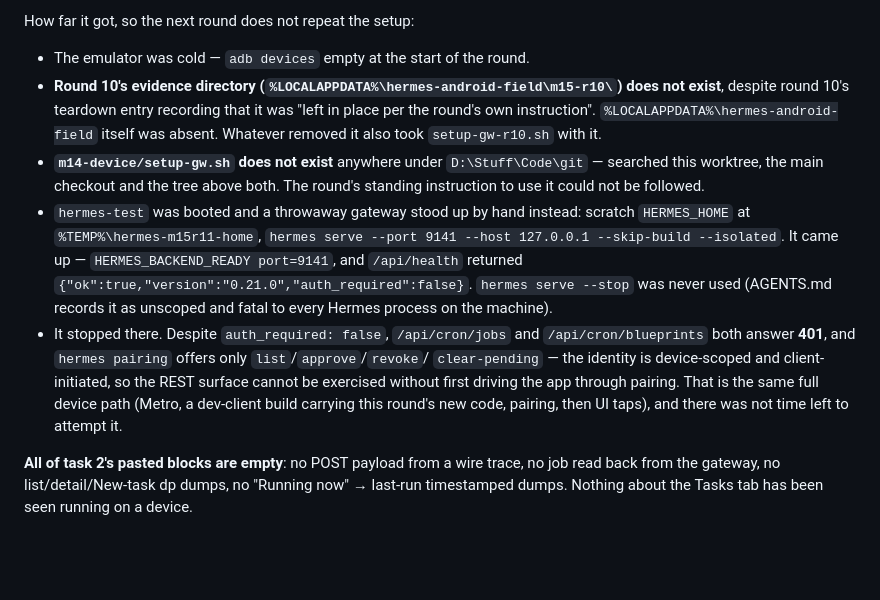
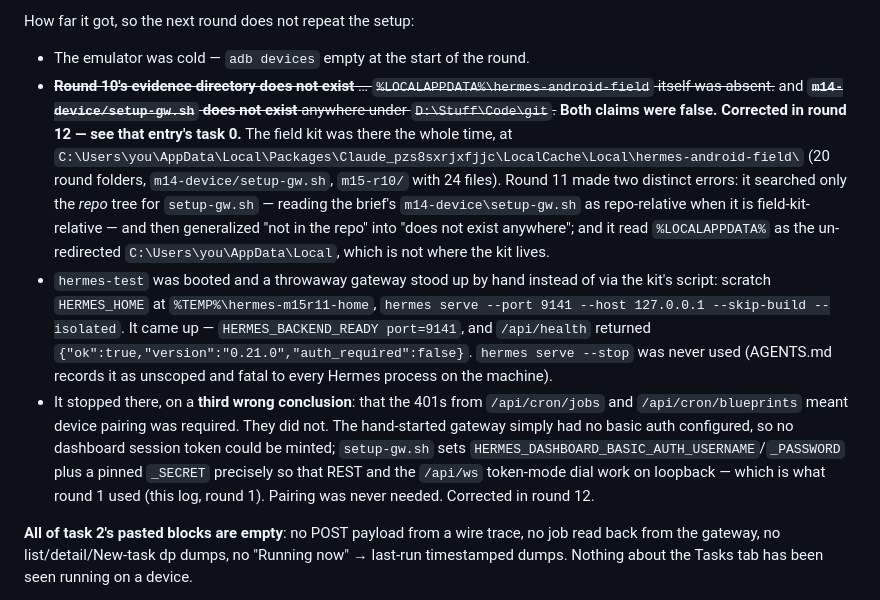
Before and after one commit to darth-modder/hermes-mobile-client, a Markdown page: project-planning/implementation-plan/M15-bots-and-mobile-ux.md, the part around the change. GitHub-like rendering; blank space fills up the shorter version.

Commit message:
docs(m15): correct three false claims in round 11's log
All three were wrong, and all three were mine.

1. "Round 10's evidence directory does not exist" and
2. "m14-device/setup-gw.sh does not exist anywhere under D:\Stuff\Code\git"

The field kit was there the whole time, at
C:\Users\Computer-PCO\AppData\Local\Packages\Claude_pzs8sxrjxfjjc\
LocalCache\Local\hermes-android-field\ — 20 round folders, m14-device/
setup-gw.sh, and m15-r10/ with its 24 files.

Two separate mistakes produced those claims. setup-gw.sh was searched for
only inside the repo, because the brief's "m14-device\setup-gw.sh" was
read as repo-relative when it is field-kit-relative; "not in the repo"
was then reported as "does not exist anywhere". And %LOCALAPPDATA% was
resolved to the un-redirected C:\Users\Computer-PCO\AppData\Local, which
is not where the kit lives — earlier rounds ran with the MSIX container's
merged view, where LocalCache\Local overlays AppData\Local, so the same
path string reached the kit for them and missed it here.

3. "the 401s mean pairing is required"

They did not. The hand-started gateway had no basic auth configured, so
no dashboard session token could be minted. setup-gw.sh sets
HERMES_DASHBOARD_BASIC_AUTH_USERNAME/_PASSWORD plus a pinned _SECRET so
REST and the /api/ws token-mode dial work on loopback, which is what
round 1 used. Pairing was never needed.

No code change. The round 11 entry's own verdicts (task 2 not done,
blocks empty) stand — only the stated reasons were wrong.

Co-Authored-By: Claude Opus 5 (1M context) <noreply@anthropic.com>

```diff
--- a/project-planning/implementation-plan/M15-bots-and-mobile-ux.md
+++ b/project-planning/implementation-plan/M15-bots-and-mobile-ux.md
@@ -2829,24 +2829,28 @@ it is the second round running that the Tasks criterion goes unverified.
 How far it got, so the next round does not repeat the setup:
 
 - The emulator was cold — `adb devices` empty at the start of the round.
-- **Round 10's evidence directory (`%LOCALAPPDATA%\hermes-android-field\m15-r10\`) does not
-  exist**, despite round 10's teardown entry recording that it was "left in place per the round's
-  own instruction". `%LOCALAPPDATA%\hermes-android-field` itself was absent. Whatever removed it
-  also took `setup-gw-r10.sh` with it.
-- **`m14-device/setup-gw.sh` does not exist** anywhere under `D:\Stuff\Code\git` — searched this
-  worktree, the main checkout and the tree above both. The round's standing instruction to use it
-  could not be followed.
-- `hermes-test` was booted and a throwaway gateway stood up by hand instead: scratch
-  `HERMES_HOME` at `%TEMP%\hermes-m15r11-home`, `hermes serve --port 9141 --host 127.0.0.1
-  --skip-build --isolated`. It came up — `HERMES_BACKEND_READY port=9141`, and `/api/health`
-  returned `{"ok":true,"version":"0.21.0","auth_required":false}`. `hermes serve --stop` was
-  never used (AGENTS.md records it as unscoped and fatal to every Hermes process on the machine).
-- It stopped there. Despite `auth_required: false`, `/api/cron/jobs` and `/api/cron/blueprints`
-  both answer **401**, and `hermes pairing` offers only `list`/`approve`/`revoke`/
-  `clear-pending` — the identity is device-scoped and client-initiated, so the REST surface
-  cannot be exercised without first driving the app through pairing. That is the same full device
-  path (Metro, a dev-client build carrying this round's new code, pairing, then UI taps), and
-  there was not time left to attempt it.
+- ~~**Round 10's evidence directory does not exist** … `%LOCALAPPDATA%\hermes-android-field`
+  itself was absent.~~ and ~~**`m14-device/setup-gw.sh` does not exist** anywhere under
+  `D:\Stuff\Code\git`.~~ **Both claims were false. Corrected in round 12 — see that entry's
+  task 0.** The field kit was there the whole time, at
+  `C:\Users\you\AppData\Local\Packages\Claude_pzs8sxrjxfjjc\LocalCache\Local\hermes-android-field\`
+  (20 round folders, `m14-device/setup-gw.sh`, `m15-r10/` with 24 files). Round 11 made two
+  distinct errors: it searched only the *repo* tree for `setup-gw.sh` — reading the brief's
+  `m14-device\setup-gw.sh` as repo-relative when it is field-kit-relative — and then generalized
+  "not in the repo" into "does not exist anywhere"; and it read `%LOCALAPPDATA%` as the
+  un-redirected `C:\Users\you\AppData\Local`, which is not where the kit lives.
+- `hermes-test` was booted and a throwaway gateway stood up by hand instead of via the kit's
+  script: scratch `HERMES_HOME` at `%TEMP%\hermes-m15r11-home`, `hermes serve --port 9141 --host
+  127.0.0.1 --skip-build --isolated`. It came up — `HERMES_BACKEND_READY port=9141`, and
+  `/api/health` returned `{"ok":true,"version":"0.21.0","auth_required":false}`. `hermes serve
+  --stop` was never used (AGENTS.md records it as unscoped and fatal to every Hermes process on
+  the machine).
+- It stopped there, on a **third wrong conclusion**: that the 401s from `/api/cron/jobs` and
+  `/api/cron/blueprints` meant device pairing was required. They did not. The hand-started
+  gateway simply had no basic auth configured, so no dashboard session token could be minted;
+  `setup-gw.sh` sets `HERMES_DASHBOARD_BASIC_AUTH_USERNAME`/`_PASSWORD` plus a pinned
+  `_SECRET` precisely so that REST and the `/api/ws` token-mode dial work on loopback — which is
+  what round 1 used (this log, round 1). Pairing was never needed. Corrected in round 12.
 
 **All of task 2's pasted blocks are empty**: no POST payload from a wire trace, no job read back
 from the gateway, no list/detail/New-task dp dumps, no "Running now" → last-run timestamped
```
